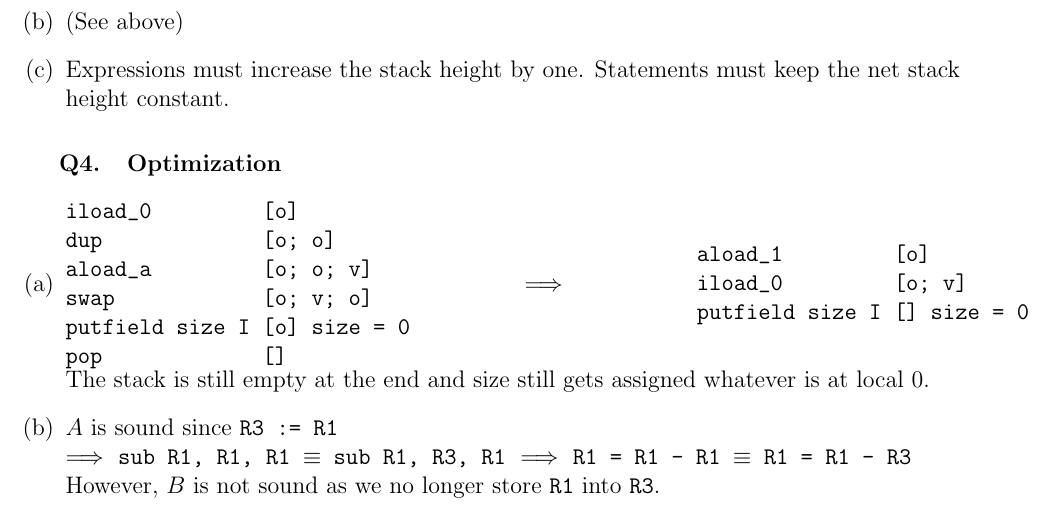
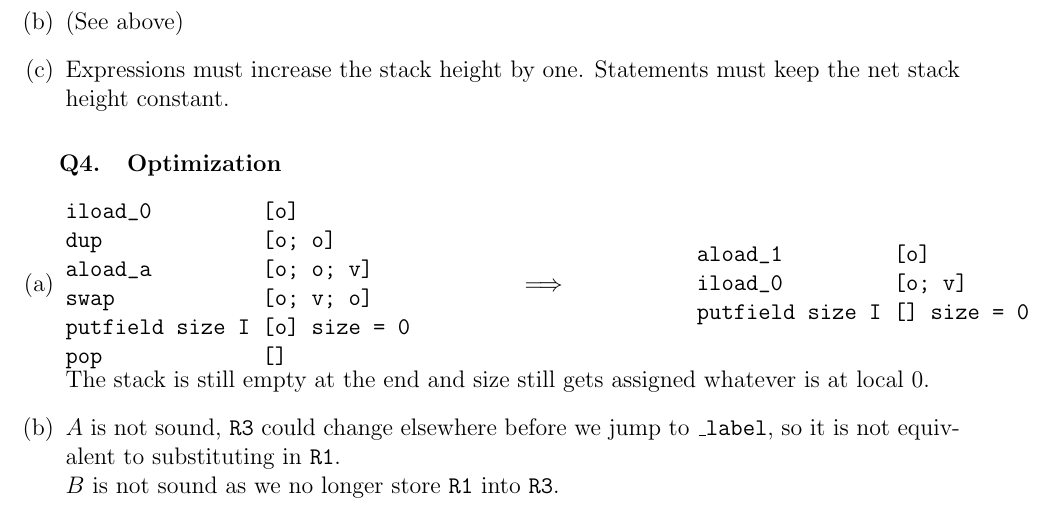
Before and after one commit to julianlore/COMP520-Practice, a LaTeX document (Questions.tex): part of page 1 of 3, cut so that both start at the same text. Compiled offline with pdfLaTeX.

Commit message:
Fix mistake in Q4b (Thanks David)

```diff
--- a/Questions.tex
+++ b/Questions.tex
@@ -66,11 +66,9 @@ putfield size I [] size = 0
   The stack is still empty at the end and size still gets assigned
   whatever is at local $0$.
 
-\item $A$ is sound since \texttt{R3 := R1}
-  \\$\implies$ \texttt{sub R1,
-    R1, R1 $\equiv$ sub R1, R3, R1} $\implies$ \texttt{R1 = R1 - R1 $\equiv$ R1 = R1
-    - R3}
-  \\ However, $B$ is not sound as we no longer store \texttt{R1} into \texttt{R3}.
+\item $A$ is not sound, \texttt{R3} could change elsewhere before we
+  jump to \texttt{\_label}, so it is not equivalent to substituting in \texttt{R1}.
+  \\ $B$ is not sound as we no longer store \texttt{R1} into \texttt{R3}.
 \end{enumerate}
 
 \section{Native Code Generation}
```
